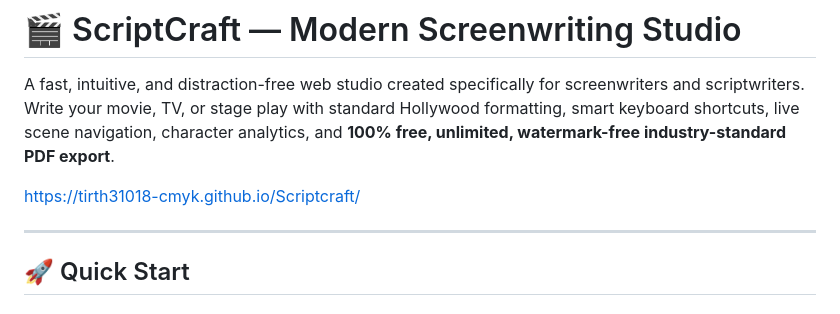
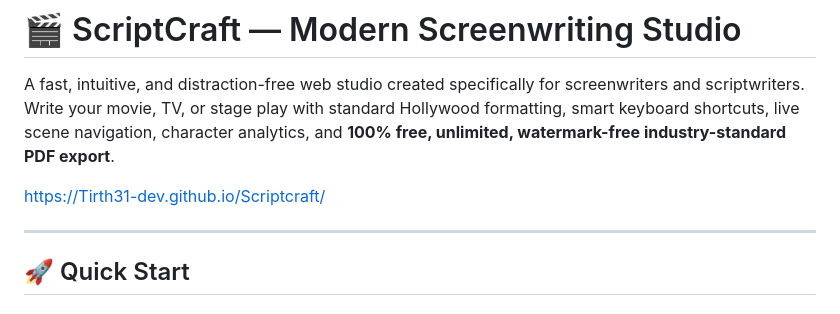
Before and after one commit to Tirth31-dev/Scriptcraft, a Markdown page: README.md, the part around the change. Drawn GitHub-style.

Commit message:
Update project URL in README

```diff
--- a/README.md
+++ b/README.md
@@ -2,7 +2,7 @@
 
 A fast, intuitive, and distraction-free web studio created specifically for screenwriters and scriptwriters. Write your movie, TV, or stage play with standard Hollywood formatting, smart keyboard shortcuts, live scene navigation, character analytics, and **100% free, unlimited, watermark-free industry-standard PDF export**.
 
-https://tirth31018-cmyk.github.io/Scriptcraft/
+https://Tirth31-dev.github.io/Scriptcraft/
 
 ---
 
```
